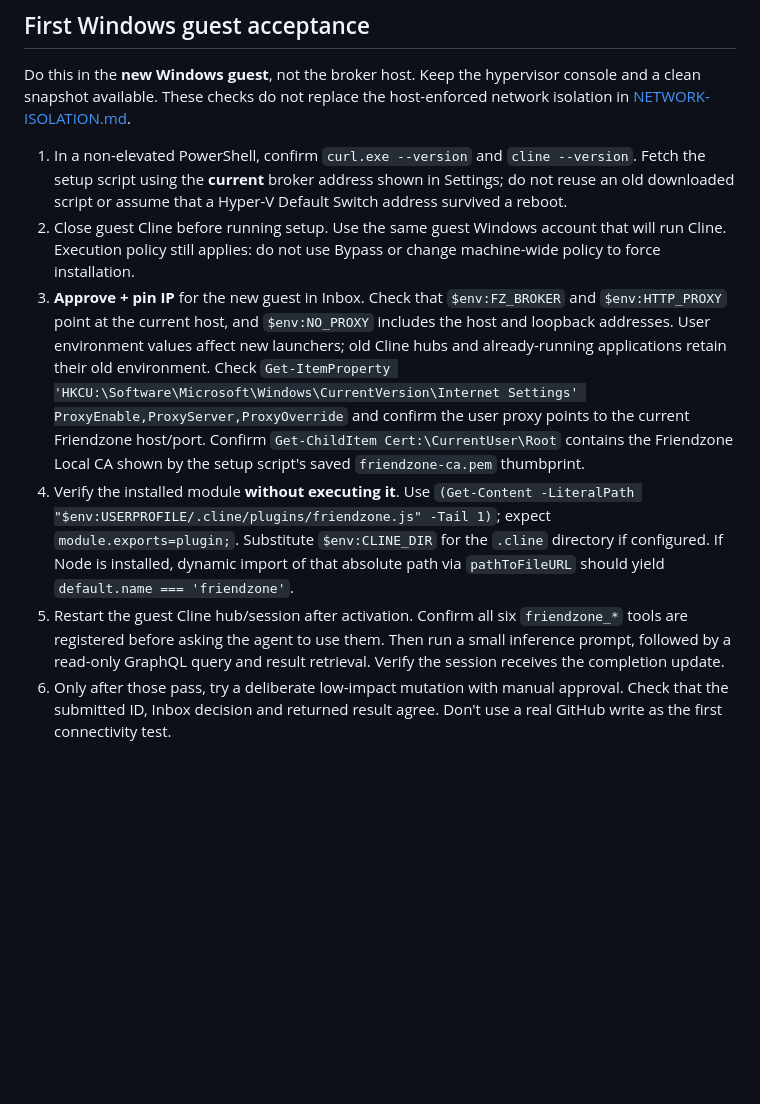
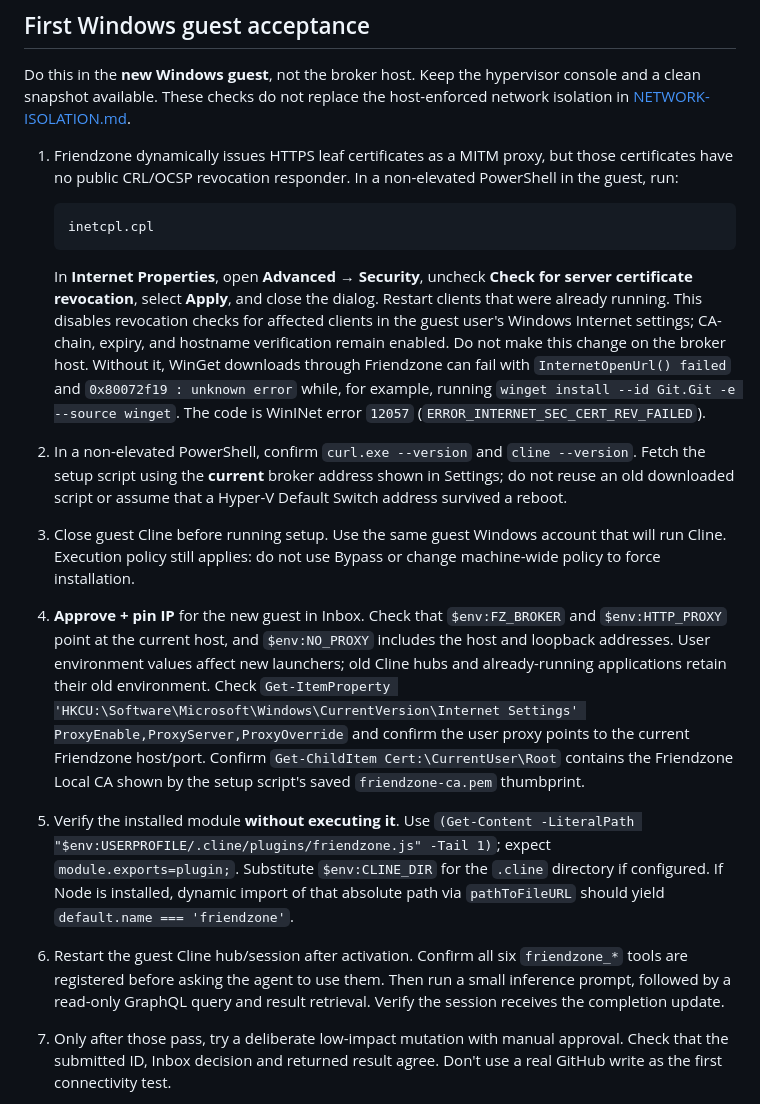
Before and after one commit to dominiccooney/friendzone, a Markdown page: GUEST-BOOTSTRAP.md, the part around the change. Drawn GitHub-style; blank space fills up the shorter version.

````diff
--- a/GUEST-BOOTSTRAP.md
+++ b/GUEST-BOOTSTRAP.md
@@ -199,14 +199,31 @@ Do this in the **new Windows guest**, not the broker host. Keep the hypervisor
 console and a clean snapshot available. These checks do not replace the
 host-enforced network isolation in [NETWORK-ISOLATION.md](NETWORK-ISOLATION.md).
 
-1. In a non-elevated PowerShell, confirm `curl.exe --version` and
+1. Friendzone dynamically issues HTTPS leaf certificates as a MITM proxy, but
+   those certificates have no public CRL/OCSP revocation responder. In a
+   non-elevated PowerShell in the guest, run:
+
+   ```powershell
+   inetcpl.cpl
+   ```
+
+   In **Internet Properties**, open **Advanced → Security**, uncheck **Check for
+   server certificate revocation**, select **Apply**, and close the dialog.
+   Restart clients that were already running. This disables revocation checks
+   for affected clients in the guest user's Windows Internet settings; CA-chain,
+   expiry, and hostname verification remain enabled. Do not make this change on
+   the broker host. Without it, WinGet downloads through Friendzone can fail
+   with `InternetOpenUrl() failed` and `0x80072f19 : unknown error` while, for
+   example, running `winget install --id Git.Git -e --source winget`. The code is
+   WinINet error `12057` (`ERROR_INTERNET_SEC_CERT_REV_FAILED`).
+2. In a non-elevated PowerShell, confirm `curl.exe --version` and
    `cline --version`. Fetch the setup script using the **current** broker address
    shown in Settings; do not reuse an old downloaded script or assume that a
    Hyper-V Default Switch address survived a reboot.
-2. Close guest Cline before running setup. Use the same guest Windows account
+3. Close guest Cline before running setup. Use the same guest Windows account
    that will run Cline. Execution policy still applies: do not use Bypass or
    change machine-wide policy to force installation.
-3. **Approve + pin IP** for the new guest in Inbox. Check that `$env:FZ_BROKER` and
+4. **Approve + pin IP** for the new guest in Inbox. Check that `$env:FZ_BROKER` and
    `$env:HTTP_PROXY` point at the current host, and `$env:NO_PROXY` includes the
    host and loopback addresses. User environment values affect new launchers;
    old Cline hubs and already-running applications retain their old environment.
@@ -214,16 +231,16 @@ host-enforced network isolation in [NETWORK-ISOLATION.md](NETWORK-ISOLATION.md).
    and confirm the user proxy points to the current Friendzone host/port. Confirm
    `Get-ChildItem Cert:\CurrentUser\Root` contains the Friendzone Local CA shown
    by the setup script's saved `friendzone-ca.pem` thumbprint.
-4. Verify the installed module **without executing it**. Use
+5. Verify the installed module **without executing it**. Use
    `(Get-Content -LiteralPath "$env:USERPROFILE/.cline/plugins/friendzone.js" -Tail 1)`;
    expect `module.exports=plugin;`. Substitute `$env:CLINE_DIR` for the `.cline`
    directory if configured. If Node is installed, dynamic import of that absolute
    path via `pathToFileURL` should yield `default.name === 'friendzone'`.
-5. Restart the guest Cline hub/session after activation. Confirm all six
+6. Restart the guest Cline hub/session after activation. Confirm all six
    `friendzone_*` tools are registered before asking the agent to use them.
    Then run a small inference prompt, followed by a read-only GraphQL query and
    result retrieval. Verify the session receives the completion update.
-6. Only after those pass, try a deliberate low-impact mutation with manual
+7. Only after those pass, try a deliberate low-impact mutation with manual
    approval. Check that the submitted ID, Inbox decision and returned result
    agree. Don't use a real GitHub write as the first connectivity test.
 
````
Also changed, not shown: QUICKSTART.md (+32 -0 lines).
